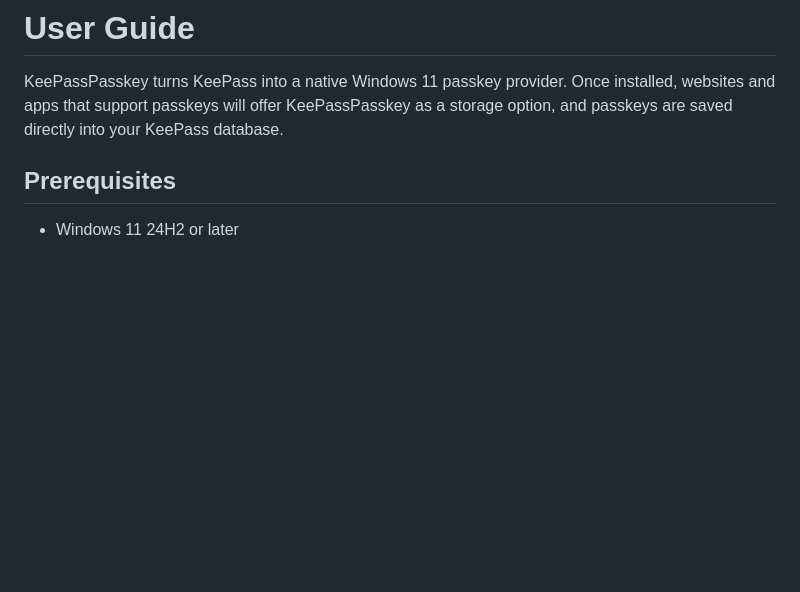
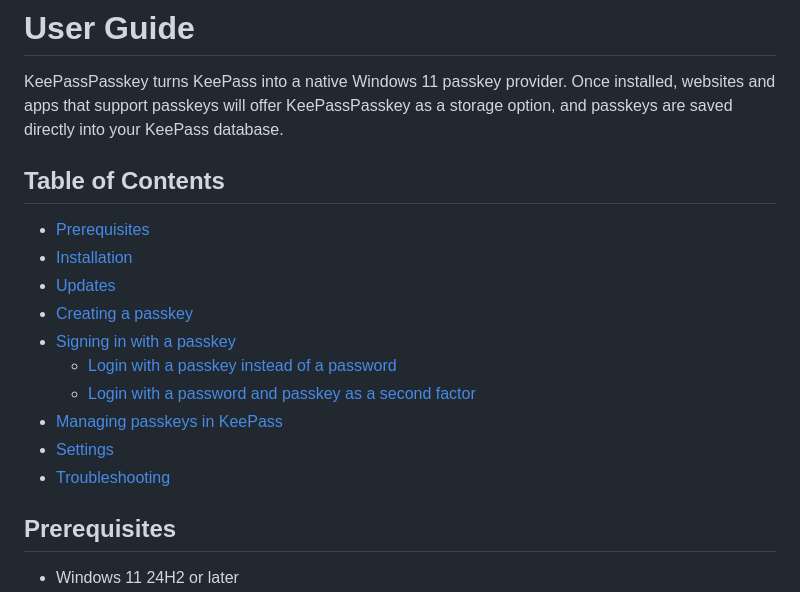
Before and after one commit to KeePassPasskey/keepasspasskey.github.io, a Markdown page: docs/user-guide.md, the part around one of its changes. Rendered like a GitHub page; blank space fills up the shorter version.

Commit message:
Update website files (yusei36/KeePassPasskey@f2059fd022db89943b90a9887a765c40118d6168)

```diff
--- a/docs/user-guide.md
+++ b/docs/user-guide.md
@@ -1,6 +1,19 @@
 # User Guide
 
 KeePassPasskey turns KeePass into a native Windows 11 passkey provider. Once installed, websites and apps that support passkeys will offer KeePassPasskey as a storage option, and passkeys are saved directly into your KeePass database.
+
+## Table of Contents
+
+- [Prerequisites](#prerequisites)
+- [Installation](#installation)
+- [Updates](#updates)
+- [Creating a passkey](#creating-a-passkey)
+- [Signing in with a passkey](#signing-in-with-a-passkey)
+  - [Login with a passkey instead of a password](#login-with-a-passkey-instead-of-a-password)
+  - [Login with a password and passkey as a second factor](#login-with-a-password-and-passkey-as-a-second-factor)
+- [Managing passkeys in KeePass](#managing-passkeys-in-keepass)
+- [Settings](#settings)
+- [Troubleshooting](#troubleshooting)
 
 ## Prerequisites
 
```
Also changed, not shown: other parts of docs/user-guide.md (+6 -6 lines).
